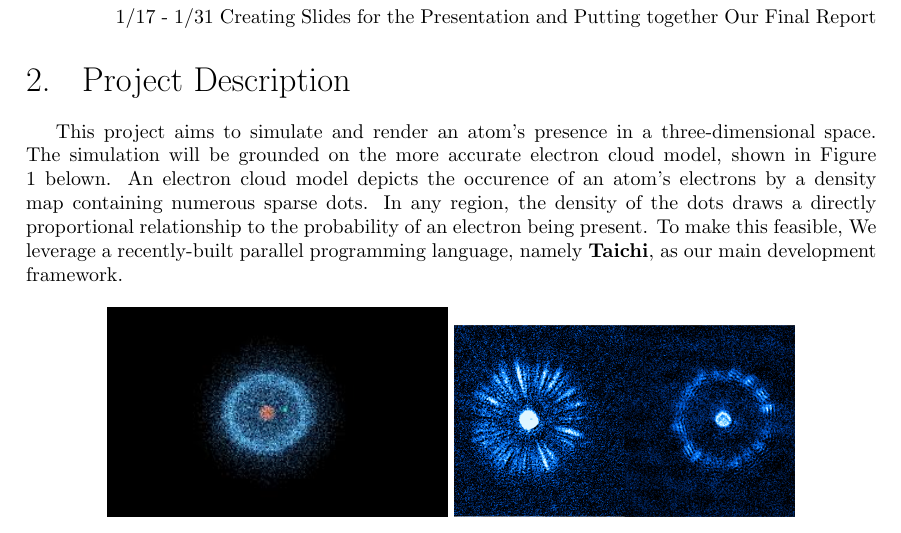
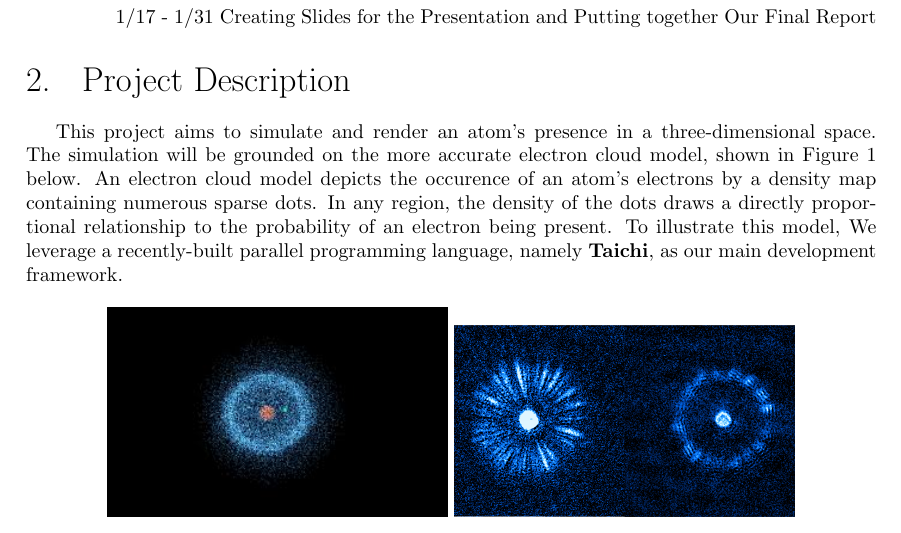
Before and after one commit to andy971022/acg-project, a LaTeX document (reports/initial_project/initial_report.tex): part of the page, cut so that both start at the same text. Compiled offline with pdfLaTeX.

Commit message:
20/12/21 finalize initial report

```diff
--- a/reports/initial_project/initial_report.tex
+++ b/reports/initial_project/initial_report.tex
@@ -64,7 +64,7 @@
         \subitem 1/17 - 1/31 Creating Slides for the Presentation and Putting together Our Final Report
 \end{enumerate}
 \section{Project Description}
-    This project aims to simulate and render an atom's presence in a three-dimensional space. The simulation will be grounded on the more accurate electron cloud model, shown in Figure 1 belown. An electron cloud model depicts the occurence of an atom's electrons by a density map containing numerous sparse dots. In any region, the density of the dots draws a directly proportional relationship to the probability of an electron being present. To make this feasible, We leverage a recently-built parallel programming language, namely \textbf{Taichi}, as our main development framework.
+    This project aims to simulate and render an atom's presence in a three-dimensional space. The simulation will be grounded on the more accurate electron cloud model, shown in Figure 1 below. An electron cloud model depicts the occurence of an atom's electrons by a density map containing numerous sparse dots. In any region, the density of the dots draws a directly proportional relationship to the probability of an electron being present. To illustrate this model, We leverage a recently-built parallel programming language, namely \textbf{Taichi}, as our main development framework.
 
 \begin{figure}[H]
 \centering
```
